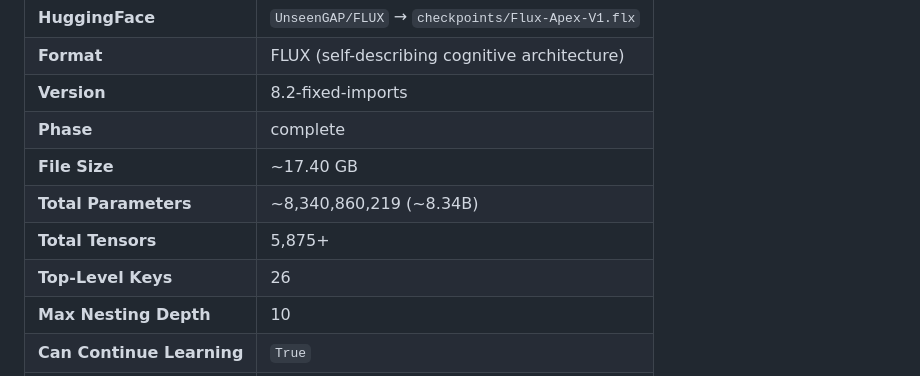
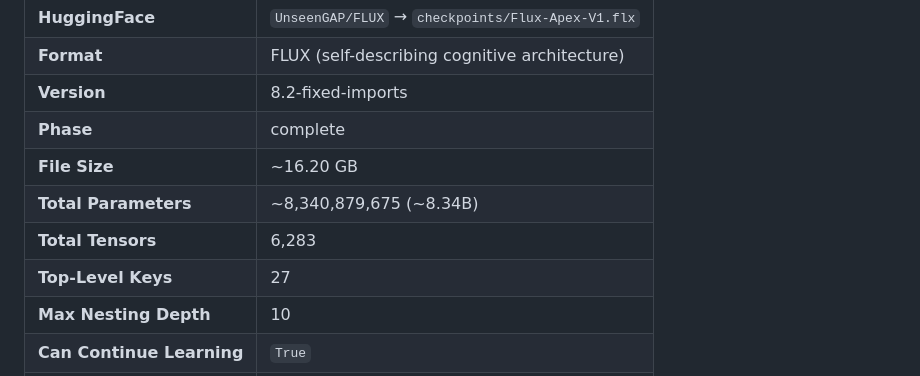
Before and after one commit to Unseengap/FLUX, a Markdown page: DOCS/FLUX_APEX_V1.md, the part around the change. Rendered like a GitHub page.

```diff
--- a/DOCS/FLUX_APEX_V1.md
+++ b/DOCS/FLUX_APEX_V1.md
@@ -18,10 +18,10 @@
 | **Format** | FLUX (self-describing cognitive architecture) |
 | **Version** | 8.2-fixed-imports |
 | **Phase** | complete |
-| **File Size** | ~17.40 GB |
-| **Total Parameters** | ~8,340,860,219 (~8.34B) |
-| **Total Tensors** | 5,875+ |
-| **Top-Level Keys** | 26 |
+| **File Size** | ~16.20 GB |
+| **Total Parameters** | ~8,340,879,675 (~8.34B) |
+| **Total Tensors** | 6,283 |
+| **Top-Level Keys** | 27 |
 | **Max Nesting Depth** | 10 |
 | **Can Continue Learning** | `True` |
 | **Embedded Models** | 12 (7 language/vision/audio, 5 detection) |
```
Also changed, not shown: DOCS/FLUX_FILE_FORMAT.md (+15 -5 lines).
